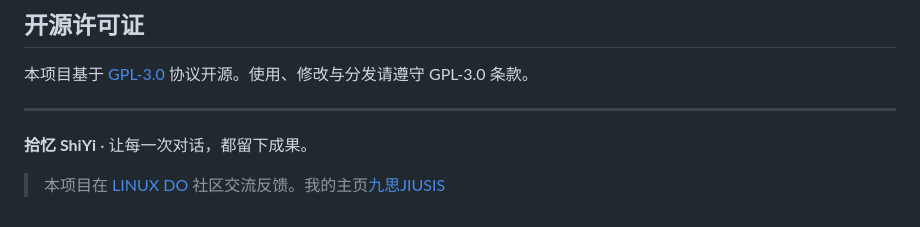
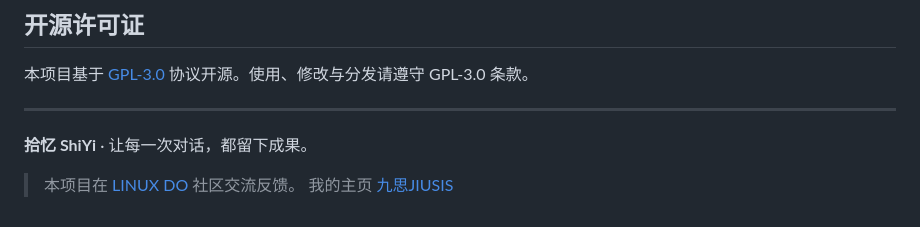
Before and after one commit to JIUSIS/shiyi-agent, a Markdown page: README.md, the part around the change. GitHub-like rendering.

```diff
--- a/README.md
+++ b/README.md
@@ -216,4 +216,5 @@ flutter build apk --release
 
 **拾忆 ShiYi** · 让每一次对话，都留下成果。
 
-> 本项目在 [LINUX DO](https://linux.do) 社区交流反馈。我的主页[九思JIUSIS]([https://linux.do](https://linux.do/u/jiusis))
+> 本项目在 [LINUX DO](https://linux.do) 社区交流反馈。
+> 我的主页 [九思JIUSIS](https://linux.do/u/jiusis)
```
